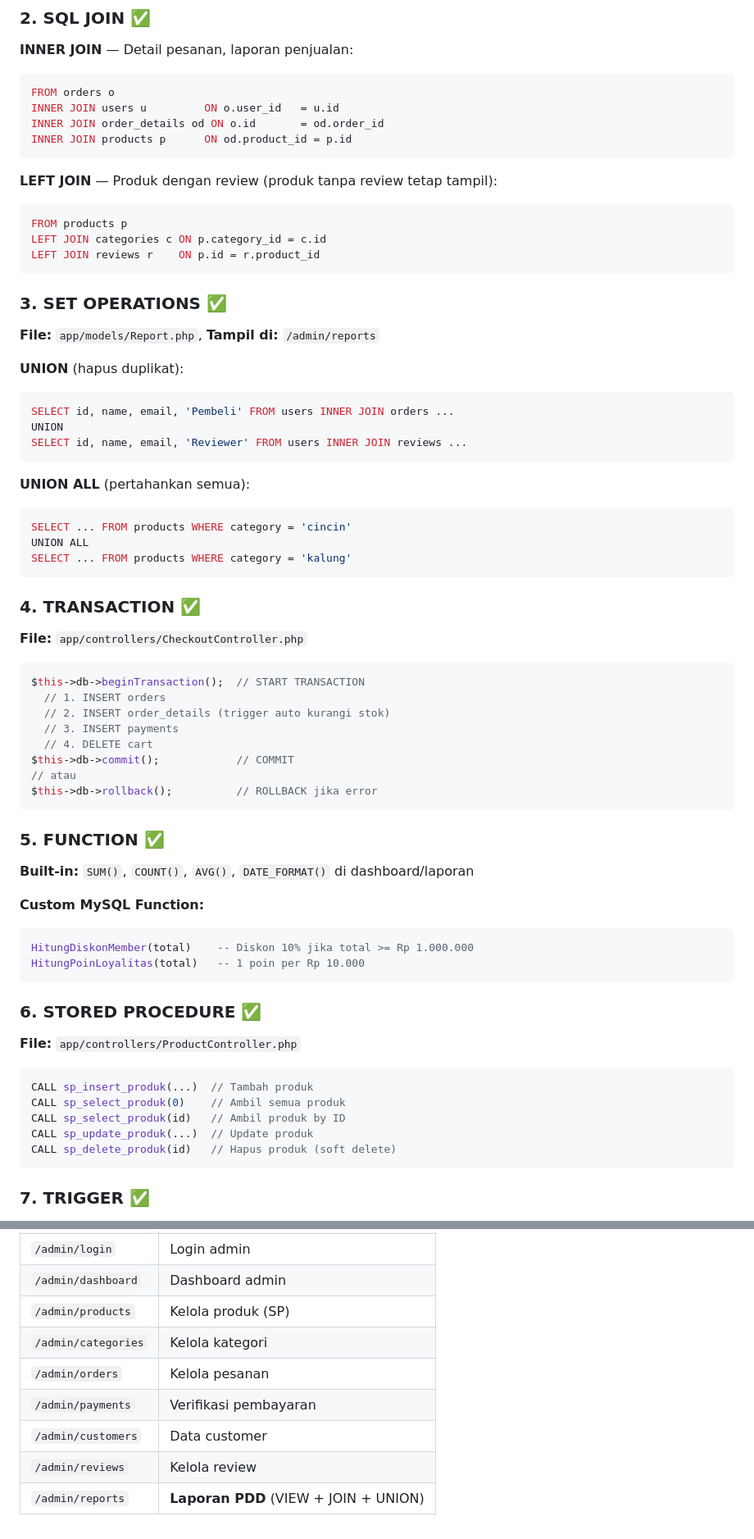
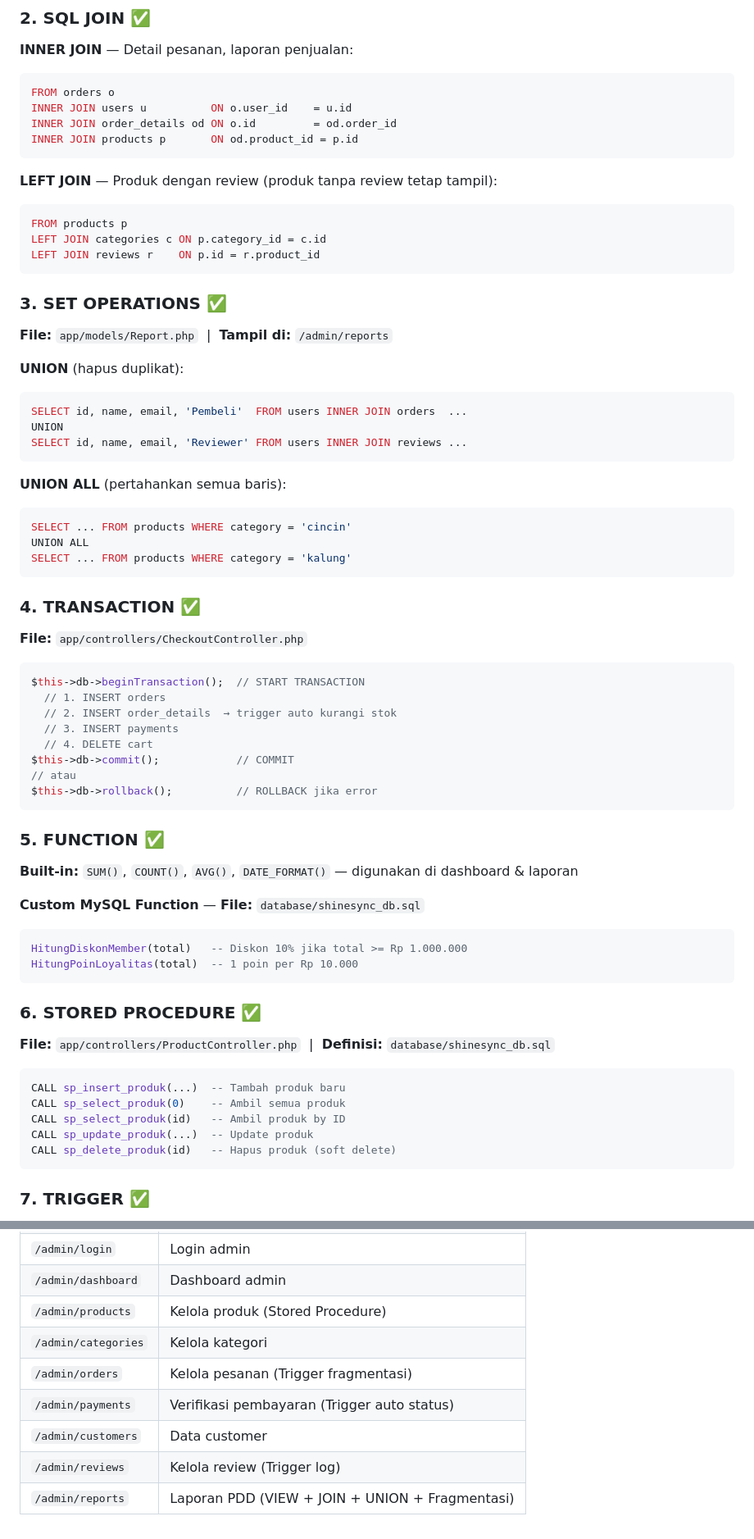
Before and after one commit to kiisann/ShineSync, a Markdown page: README.md, 2 parts joined by grey strips. Shown at 82% size. Drawn GitHub-style.

````diff
--- a/README.md
+++ b/README.md
@@ -80,9 +83,9 @@ ShineSyncNew/
 **INNER JOIN** — Detail pesanan, laporan penjualan:
 ```sql
 FROM orders o
-INNER JOIN users u         ON o.user_id   = u.id
-INNER JOIN order_details od ON o.id       = od.order_id
-INNER JOIN products p      ON od.product_id = p.id
+INNER JOIN users u          ON o.user_id    = u.id
+INNER JOIN order_details od ON o.id         = od.order_id
+INNER JOIN products p       ON od.product_id = p.id
 ```
 **LEFT JOIN** — Produk dengan review (produk tanpa review tetap tampil):
 ```sql
@@ -92,15 +95,15 @@ LEFT JOIN reviews r    ON p.id = r.product_id
 ```
 
 ### 3. SET OPERATIONS ✅
-**File:** `app/models/Report.php`, **Tampil di:** `/admin/reports`
+**File:** `app/models/Report.php` &nbsp;|&nbsp; **Tampil di:** `/admin/reports`
 
 **UNION** (hapus duplikat):
 ```sql
-SELECT id, name, email, 'Pembeli' FROM users INNER JOIN orders ...
+SELECT id, name, email, 'Pembeli'  FROM users INNER JOIN orders  ...
 UNION
 SELECT id, name, email, 'Reviewer' FROM users INNER JOIN reviews ...
 ```
-**UNION ALL** (pertahankan semua):
+**UNION ALL** (pertahankan semua baris):
 ```sql
 SELECT ... FROM products WHERE category = 'cincin'
 UNION ALL
@@ -112,7 +115,7 @@ SELECT ... FROM products WHERE category = 'kalung'
 ```php
 $this->db->beginTransaction();  // START TRANSACTION
   // 1. INSERT orders
-  // 2. INSERT order_details (trigger auto kurangi stok)
+  // 2. INSERT order_details  → trigger auto kurangi stok
   // 3. INSERT payments
   // 4. DELETE cart
 $this->db->commit();            // COMMIT
@@ -121,22 +124,22 @@ $this->db->rollback();          // ROLLBACK jika error
 ```
 
 ### 5. FUNCTION ✅
-**Built-in:** `SUM()`, `COUNT()`, `AVG()`, `DATE_FORMAT()` di dashboard/laporan
+**Built-in:** `SUM()`, `COUNT()`, `AVG()`, `DATE_FORMAT()` — digunakan di dashboard & laporan
 
-**Custom MySQL Function:**
+**Custom MySQL Function** — **File:** `database/shinesync_db.sql`
 ```sql
-HitungDiskonMember(total)    -- Diskon 10% jika total >= Rp 1.000.000
-HitungPoinLoyalitas(total)   -- 1 poin per Rp 10.000
+HitungDiskonMember(total)   -- Diskon 10% jika total >= Rp 1.000.000
+HitungPoinLoyalitas(total)  -- 1 poin per Rp 10.000
 ```
 
 ### 6. STORED PROCEDURE ✅
-**File:** `app/controllers/ProductController.php`
-```php
-CALL sp_insert_produk(...)  // Tambah produk
-CALL sp_select_produk(0)    // Ambil semua produk
-CALL sp_select_produk(id)   // Ambil produk by ID
-CALL sp_update_produk(...)  // Update produk
-CALL sp_delete_produk(id)   // Hapus produk (soft delete)
+**File:** `app/controllers/ProductController.php` &nbsp;|&nbsp; **Definisi:** `database/shinesync_db.sql`
+```sql
+CALL sp_insert_produk(...)  -- Tambah produk baru
+CALL sp_select_produk(0)    -- Ambil semua produk
+CALL sp_select_produk(id)   -- Ambil produk by ID
+CALL sp_update_produk(...)  -- Update produk
+CALL sp_delete_produk(id)   -- Hapus produk (soft delete)
 ```
 
 ### 7. TRIGGER ✅
@@ -183,10 +232,10 @@ Trigger otomatis berjalan setiap kali INSERT ke `order_details`.
 | `/auth/register` | Registrasi |
 | `/admin/login` | Login admin |
 | `/admin/dashboard` | Dashboard admin |
-| `/admin/products` | Kelola produk (SP) |
+| `/admin/products` | Kelola produk (Stored Procedure) |
 | `/admin/categories` | Kelola kategori |
-| `/admin/orders` | Kelola pesanan |
-| `/admin/payments` | Verifikasi pembayaran |
+| `/admin/orders` | Kelola pesanan (Trigger fragmentasi) |
+| `/admin/payments` | Verifikasi pembayaran (Trigger auto status) |
 | `/admin/customers` | Data customer |
-| `/admin/reviews` | Kelola review |
-| `/admin/reports` | **Laporan PDD** (VIEW + JOIN + UNION) |
+| `/admin/reviews` | Kelola review (Trigger log) |
+| `/admin/reports` | Laporan PDD (VIEW + JOIN + UNION + Fragmentasi) |
````
Also changed, not shown: other parts of README.md (+57 -8 lines).
